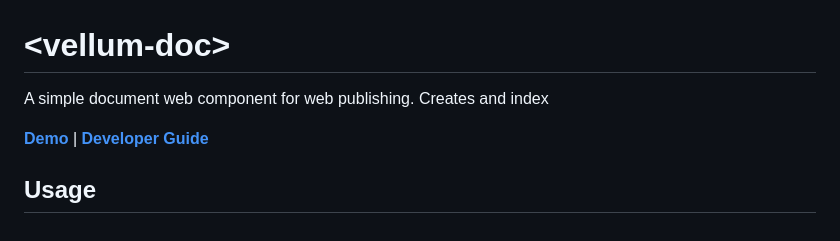
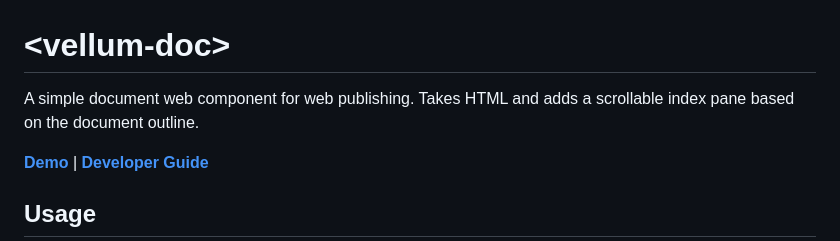
Before and after one commit to grislyeye/vellum-doc, a Markdown page: README.md, the part around the change. Rendered like a GitHub page.

Commit message:
Fix: unfinished documentation

```diff
--- a/README.md
+++ b/README.md
@@ -1,6 +1,7 @@
 # \<vellum-doc>
 
-A simple document web component for web publishing. Creates and index
+A simple document web component for web publishing. Takes HTML and adds a
+scrollable index pane based on the document outline.
 
 **[Demo](https://grislyeye.github.io/vellum-doc/)** |
 **[Developer Guide](CONTRIBUTING.md)**
```
